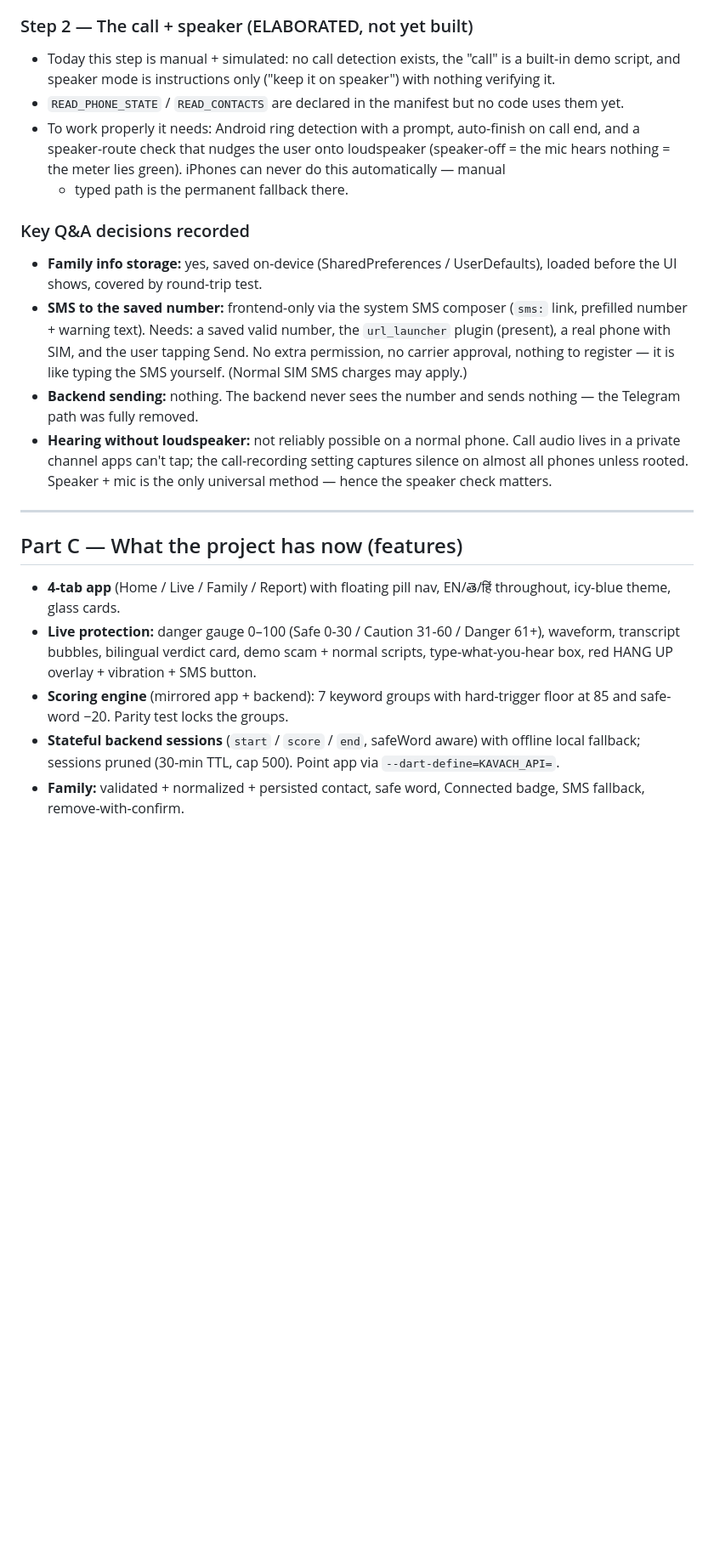
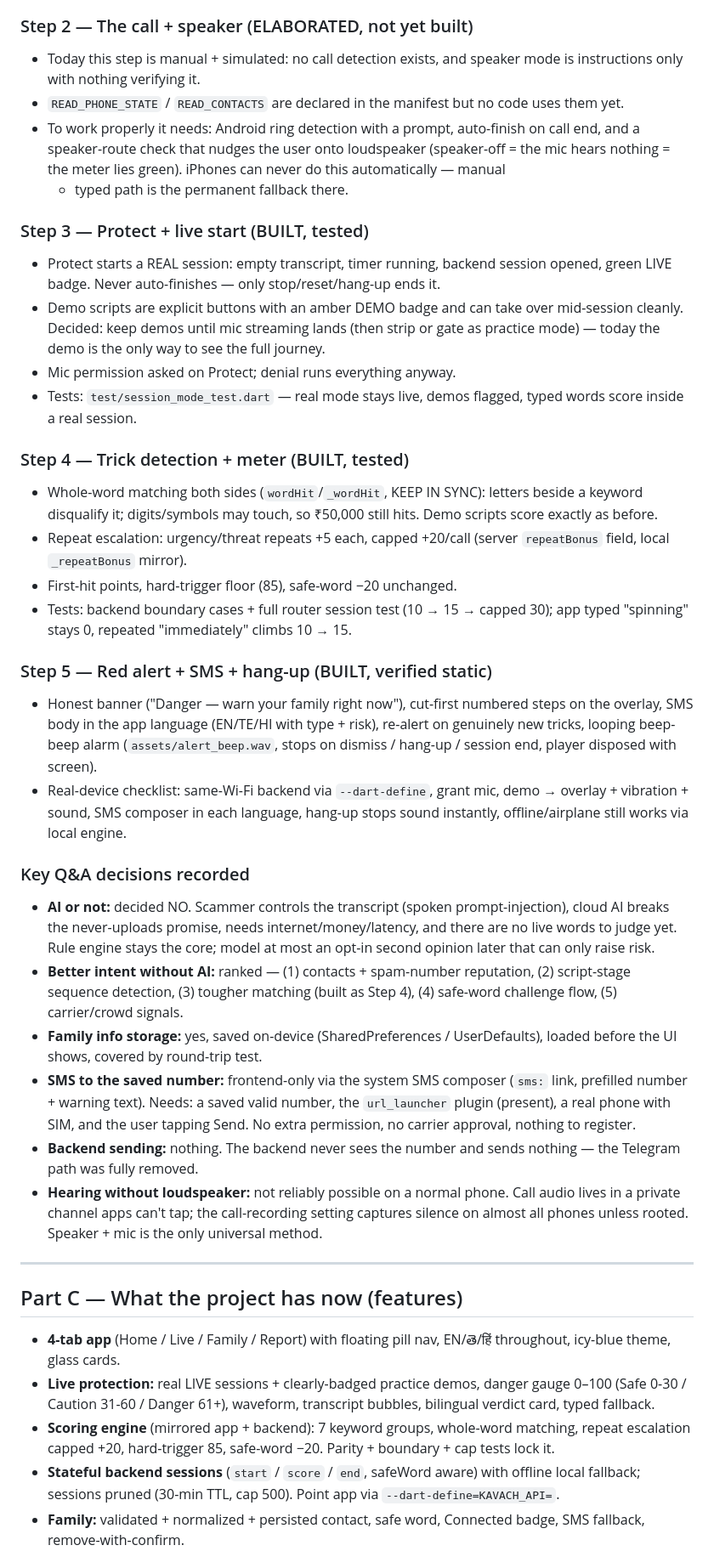
Before and after one commit to Kartheek18153/Kavach, a Markdown page: WORKFLOW.md, the part around one of its changes. Shown at 85% size. Drawn GitHub-style; blank space fills up the shorter version.

Commit message:
Update WORKFLOW.md with steps 3-5 and decisions

```diff
--- a/WORKFLOW.md
+++ b/WORKFLOW.md
@@ -80,9 +86,8 @@ watch the meter → hang up on red → get help from the report.
   display format, save→reload round-trip, clear wipes.
 
 ### Step 2 — The call + speaker (ELABORATED, not yet built)
-- Today this step is manual + simulated: no call detection exists, the
-  "call" is a built-in demo script, and speaker mode is instructions
-  only ("keep it on speaker") with nothing verifying it.
+- Today this step is manual + simulated: no call detection exists, and
+  speaker mode is instructions only with nothing verifying it.
 - `READ_PHONE_STATE` / `READ_CONTACTS` are declared in the manifest but
   no code uses them yet.
 - To work properly it needs: Android ring detection with a prompt,
@@ -91,22 +96,63 @@ watch the meter → hang up on red → get help from the report.
   meter lies green). iPhones can never do this automatically — manual
   + typed path is the permanent fallback there.
 
+### Step 3 — Protect + live start (BUILT, tested)
+- Protect starts a REAL session: empty transcript, timer running,
+  backend session opened, green LIVE badge. Never auto-finishes — only
+  stop/reset/hang-up ends it.
+- Demo scripts are explicit buttons with an amber DEMO badge and can
+  take over mid-session cleanly. Decided: keep demos until mic
+  streaming lands (then strip or gate as practice mode) — today the
+  demo is the only way to see the full journey.
+- Mic permission asked on Protect; denial runs everything anyway.
+- Tests: `test/session_mode_test.dart` — real mode stays live, demos
+  flagged, typed words score inside a real session.
+
+### Step 4 — Trick detection + meter (BUILT, tested)
+- Whole-word matching both sides (`wordHit`/`_wordHit`, KEEP IN SYNC):
+  letters beside a keyword disqualify it; digits/symbols may touch, so
+  ₹50,000 still hits. Demo scripts score exactly as before.
+- Repeat escalation: urgency/threat repeats +5 each, capped +20/call
+  (server `repeatBonus` field, local `_repeatBonus` mirror).
+- First-hit points, hard-trigger floor (85), safe-word −20 unchanged.
+- Tests: backend boundary cases + full router session test
+  (10 → 15 → capped 30); app typed "spinning" stays 0, repeated
+  "immediately" climbs 10 → 15.
+
+### Step 5 — Red alert + SMS + hang-up (BUILT, verified static)
+- Honest banner ("Danger — warn your family right now"), cut-first
+  numbered steps on the overlay, SMS body in the app language
+  (EN/TE/HI with type + risk), re-alert on genuinely new tricks,
+  looping beep-beep alarm (`assets/alert_beep.wav`, stops on dismiss /
+  hang-up / session end, player disposed with screen).
+- Real-device checklist: same-Wi-Fi backend via `--dart-define`,
+  grant mic, demo → overlay + vibration + sound, SMS composer in each
+  language, hang-up stops sound instantly, offline/airplane still
+  works via local engine.
+
 ### Key Q&A decisions recorded
+- **AI or not:** decided NO. Scammer controls the transcript (spoken
+  prompt-injection), cloud AI breaks the never-uploads promise, needs
+  internet/money/latency, and there are no live words to judge yet.
+  Rule engine stays the core; model at most an opt-in second opinion
+  later that can only raise risk.
+- **Better intent without AI:** ranked — (1) contacts + spam-number
+  reputation, (2) script-stage sequence detection, (3) tougher matching
+  (built as Step 4), (4) safe-word challenge flow, (5) carrier/crowd
+  signals.
 - **Family info storage:** yes, saved on-device (SharedPreferences /
   UserDefaults), loaded before the UI shows, covered by round-trip test.
 - **SMS to the saved number:** frontend-only via the system SMS
   composer (`sms:` link, prefilled number + warning text). Needs: a
   saved valid number, the `url_launcher` plugin (present), a real phone
   with SIM, and the user tapping Send. No extra permission, no carrier
-  approval, nothing to register — it is like typing the SMS yourself.
-  (Normal SIM SMS charges may apply.)
+  approval, nothing to register.
 - **Backend sending:** nothing. The backend never sees the number and
   sends nothing — the Telegram path was fully removed.
 - **Hearing without loudspeaker:** not reliably possible on a normal
   phone. Call audio lives in a private channel apps can't tap; the
   call-recording setting captures silence on almost all phones unless
-  rooted. Speaker + mic is the only universal method — hence the
-  speaker check matters.
+  rooted. Speaker + mic is the only universal method.
 
 ---
 
@@ -114,13 +160,12 @@ watch the meter → hang up on red → get help from the report.
 
 - **4-tab app** (Home / Live / Family / Report) with floating pill nav,
   EN/తె/हिं throughout, icy-blue theme, glass cards.
-- **Live protection:** danger gauge 0–100 (Safe 0-30 / Caution 31-60 /
-  Danger 61+), waveform, transcript bubbles, bilingual verdict card,
-  demo scam + normal scripts, type-what-you-hear box, red HANG UP
-  overlay + vibration + SMS button.
-- **Scoring engine** (mirrored app + backend): 7 keyword groups with
-  hard-trigger floor at 85 and safe-word −20. Parity test locks the
-  groups.
+- **Live protection:** real LIVE sessions + clearly-badged practice
+  demos, danger gauge 0–100 (Safe 0-30 / Caution 31-60 / Danger 61+),
+  waveform, transcript bubbles, bilingual verdict card, typed fallback.
+- **Scoring engine** (mirrored app + backend): 7 keyword groups,
+  whole-word matching, repeat escalation capped +20, hard-trigger 85,
+  safe-word −20. Parity + boundary + cap tests lock it.
 - **Stateful backend sessions** (`start` / `score` / `end`, safeWord
   aware) with offline local fallback; sessions pruned (30-min TTL,
   cap 500). Point app via `--dart-define=KAVACH_API=`.
```
Also changed, not shown: other parts of WORKFLOW.md (+43 -28 lines).
